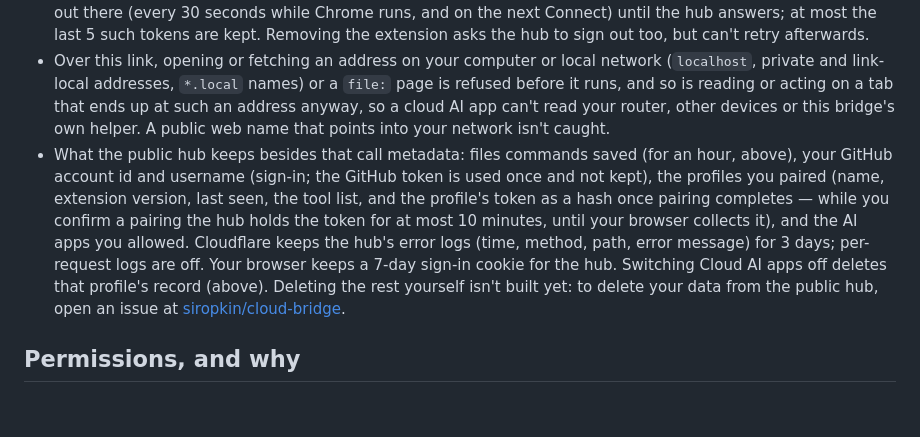
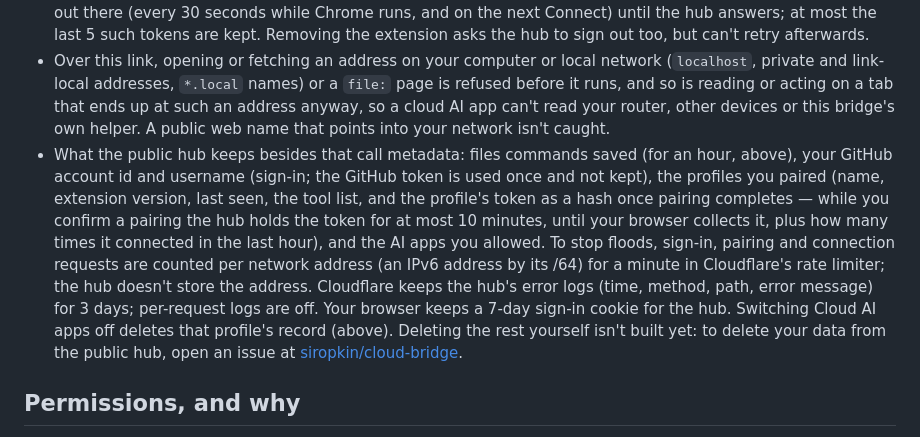
Before and after one commit to siropkin/chrome-bridge, a Markdown page: PRIVACY.md, the part around the change. GitHub-like rendering; blank space fills up the shorter version.

Commit message:
docs: Cloud Bridge limits — AI apps read the call limits, PRIVACY says networks are counted for a minute
The hub (cloud-bridge S2a) now limits tool calls per account (120 a minute,
5,000 a day), file links for everyone (800 a UTC day) and anonymous requests per
network address. recipes.md (served to AI apps as an MCP resource) says so;
PRIVACY.md says the rate limiter counts sign-in/pairing/connection requests per
network address (IPv6 by /64) for a minute and that each paired profile's
record keeps how often it connected in the last hour.

Risk: docs only. Verified: selftest 420 (drift gate); cloud-bridge's
chrome-docs.json re-synced from this text.

Co-authored-by: Copilot <223556219+Copilot@users.noreply.github.com>

```diff
--- a/PRIVACY.md
+++ b/PRIVACY.md
@@ -24,7 +24,7 @@ Turning on **Cloud AI apps** in the popup's ⚙ Settings and connecting a profil
 - There is no end-to-end encryption: MCP ends at the hub, so the hub's operator can technically read what passes through it. The connection is TLS on a hosted hub. The reference hub ([siropkin/cloud-bridge](https://github.com/siropkin/cloud-bridge)) stores call metadata only for 30 days: time, AI app, profile, tool name (`chrome`, `chrome_batch`), success, duration, and the hub's own error message (an error the extension returns is stored as a fixed marker, since its text can echo the command). Not arguments, not results (except a file a command saves, below).
 - Commands that would read your disk or clipboard, or manage the local install, are refused over this link. To upload a file over it, the AI app gives a public web link or sends the file's bytes itself, up to 10 MB. A link is downloaded by the hub, not by your browser, so it can't reach your home or office network (the hub only fetches public addresses); the hub passes the file through without keeping it, and it goes only into the page's file field. `fetch --out` and `net --har` save their file at the hub instead of your disk: the hub keeps it for one hour, then deletes it, and its download link opens only for the Cloud Bridge account that made it (after signing in); the AI app that ran the command can read it through its connection. A HAR from a signed-in tab contains that site's cookies and tokens. Turning the Cloud AI apps switch off (or removing the extension from its popup) cuts the link immediately, deletes the token from the browser and tells the hub to delete this profile's record. If the hub can't be reached then, the popup says so, and the browser keeps that one token only to retry the sign-out there (every 30 seconds while Chrome runs, and on the next Connect) until the hub answers; at most the last 5 such tokens are kept. Removing the extension asks the hub to sign out too, but can't retry afterwards.
 - Over this link, opening or fetching an address on your computer or local network (`localhost`, private and link-local addresses, `*.local` names) or a `file:` page is refused before it runs, and so is reading or acting on a tab that ends up at such an address anyway, so a cloud AI app can't read your router, other devices or this bridge's own helper. A public web name that points into your network isn't caught.
-- What the public hub keeps besides that call metadata: files commands saved (for an hour, above), your GitHub account id and username (sign-in; the GitHub token is used once and not kept), the profiles you paired (name, extension version, last seen, the tool list, and the profile's token as a hash once pairing completes — while you confirm a pairing the hub holds the token for at most 10 minutes, until your browser collects it), and the AI apps you allowed. Cloudflare keeps the hub's error logs (time, method, path, error message) for 3 days; per-request logs are off. Your browser keeps a 7-day sign-in cookie for the hub. Switching Cloud AI apps off deletes that profile's record (above). Deleting the rest yourself isn't built yet: to delete your data from the public hub, open an issue at [siropkin/cloud-bridge](https://github.com/siropkin/cloud-bridge/issues).
+- What the public hub keeps besides that call metadata: files commands saved (for an hour, above), your GitHub account id and username (sign-in; the GitHub token is used once and not kept), the profiles you paired (name, extension version, last seen, the tool list, and the profile's token as a hash once pairing completes — while you confirm a pairing the hub holds the token for at most 10 minutes, until your browser collects it, plus how many times it connected in the last hour), and the AI apps you allowed. To stop floods, sign-in, pairing and connection requests are counted per network address (an IPv6 address by its /64) for a minute in Cloudflare's rate limiter; the hub doesn't store the address. Cloudflare keeps the hub's error logs (time, method, path, error message) for 3 days; per-request logs are off. Your browser keeps a 7-day sign-in cookie for the hub. Switching Cloud AI apps off deletes that profile's record (above). Deleting the rest yourself isn't built yet: to delete your data from the public hub, open an issue at [siropkin/cloud-bridge](https://github.com/siropkin/cloud-bridge/issues).
 
 ## Permissions, and why
 
```
Also changed, not shown: 1 other file.
